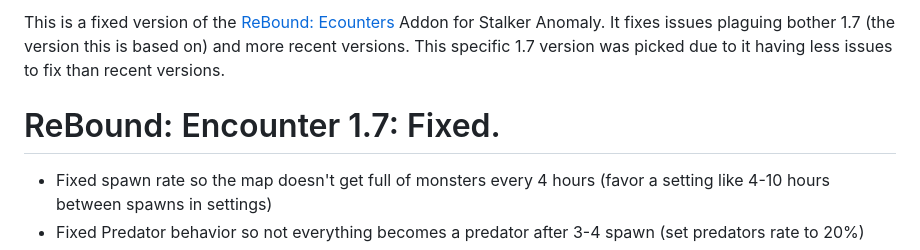
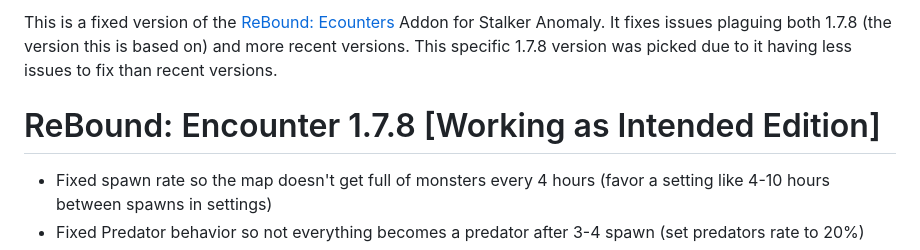
Before and after one commit to SerialKicked/ReboundFixed, a Markdown page: README.md, the part around the change. Rendered like a GitHub page.

Commit message:
Update README for ReBound: Encounters version details

```diff
--- a/README.md
+++ b/README.md
@@ -1,6 +1,6 @@
-This is a fixed version of the [ReBound: Ecounters](https://www.moddb.com/mods/stalker-anomaly/addons/rebound-encounters1) Addon for Stalker Anomaly. It fixes issues plaguing bother 1.7 (the version this is based on) and more recent versions. This specific 1.7 version was picked due to it having less issues to fix than recent versions.
+This is a fixed version of the [ReBound: Ecounters](https://www.moddb.com/mods/stalker-anomaly/addons/rebound-encounters1) Addon for Stalker Anomaly. It fixes issues plaguing both 1.7.8 (the version this is based on) and more recent versions. This specific 1.7.8 version was picked due to it having less issues to fix than recent versions.
 
-# ReBound: Encounter 1.7: Fixed.
+# ReBound: Encounter 1.7.8 [Working as Intended Edition]
 - Fixed spawn rate so the map doesn't get full of monsters every 4 hours (favor a setting like 4-10 hours between spawns in settings)
 - Fixed Predator behavior so not everything becomes a predator after 3-4 spawn (set predators rate to 20%)
 - Fixed Predator distance threshold (50 meters -> 500) behavior so they no longer consider player character as their sole enemy until they went through a whole base
```
